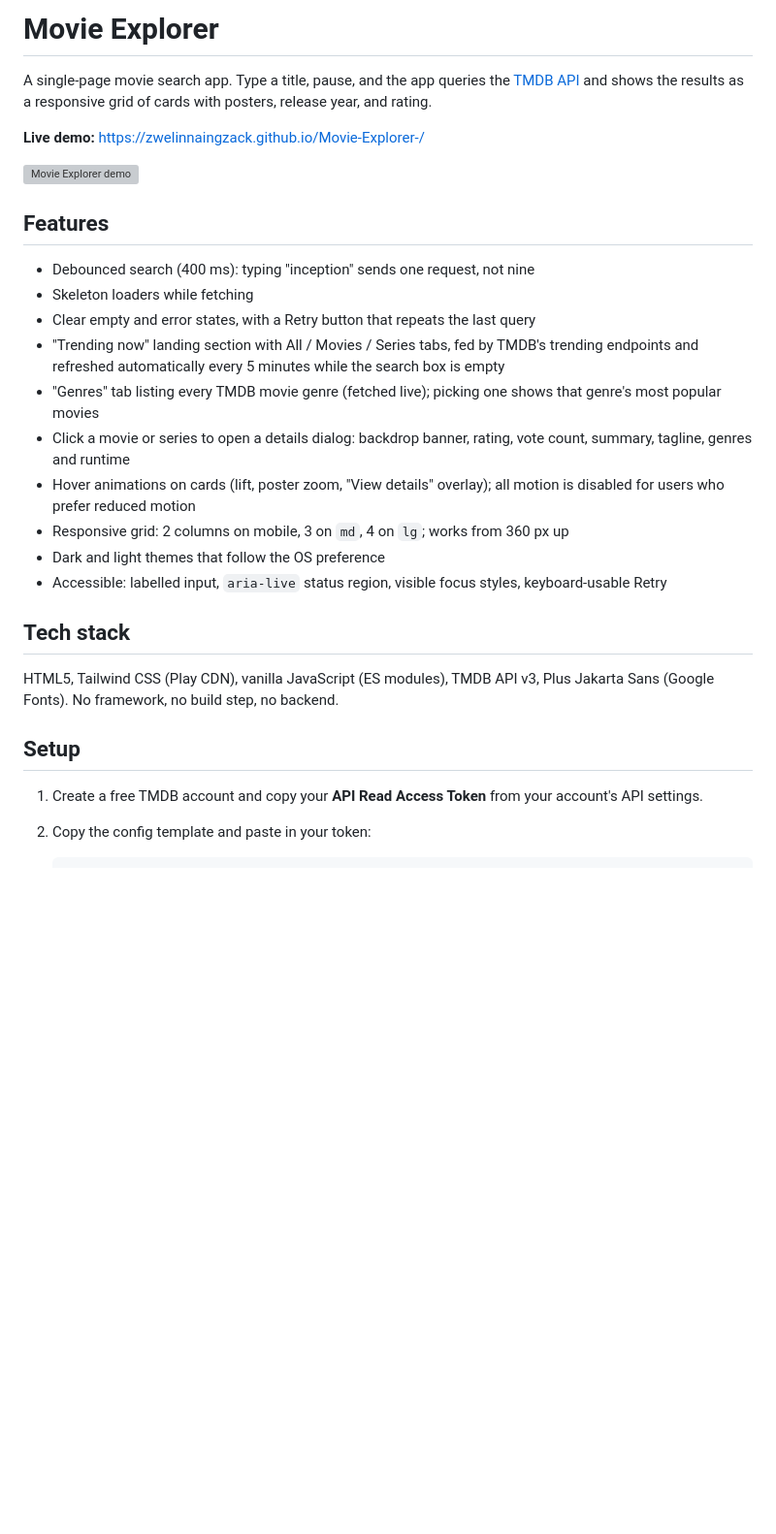
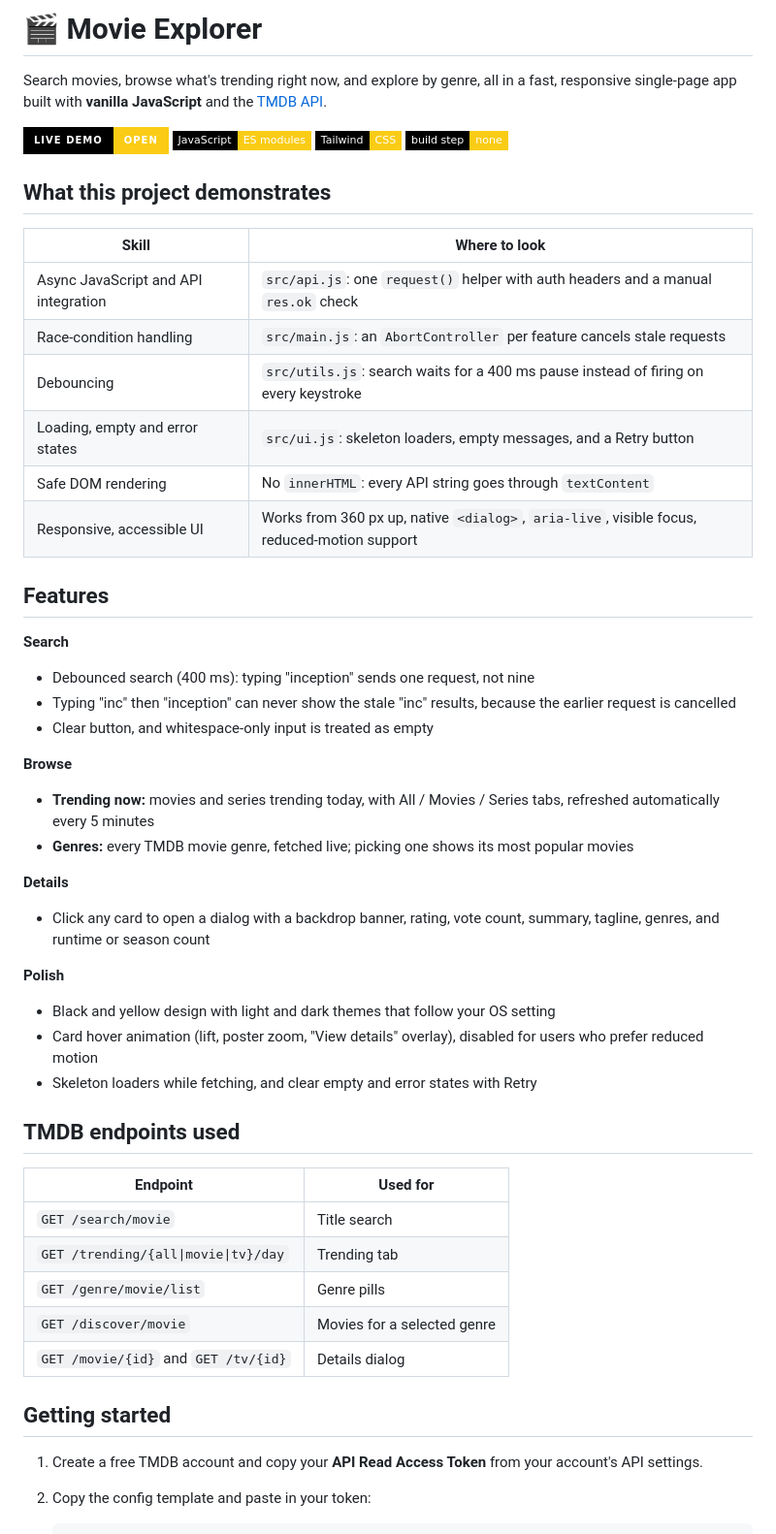
Before and after one commit to ZweLinNaingZack/Movie-Explorer-, a Markdown page: README.md, the part around one of its changes. Shown at 97% size. Rendered like a GitHub page; badges without logos; blank space fills up the shorter version; grey boxes are pictures that could not be loaded.

Commit message:
Polish README
Add skills table, grouped features, endpoints table, badges and
updated security and deployment notes.

Co-Authored-By: Claude Sonnet 5.5 <noreply@anthropic.com>

```diff
--- a/README.md
+++ b/README.md
@@ -1,32 +1,59 @@
-# Movie Explorer
+# 🎬 Movie Explorer
 
-A single-page movie search app. Type a title, pause, and the app queries the
-[TMDB API](https://developer.themoviedb.org/docs) and shows the results as a responsive grid of
-cards with posters, release year, and rating.
+Search movies, browse what's trending right now, and explore by genre, all in a fast, responsive
+single-page app built with **vanilla JavaScript** and the [TMDB API](https://developer.themoviedb.org/docs).
 
-**Live demo:** https://zwelinnaingzack.github.io/Movie-Explorer-/
+[![Live demo](https://img.shields.io/badge/live%20demo-open-facc15?style=for-the-badge&labelColor=000000)](https://zwelinnaingzack.github.io/Movie-Explorer-/)
+![JavaScript ES modules](https://img.shields.io/badge/JavaScript-ES%20modules-facc15?style=flat-square&labelColor=000000)
+![Tailwind CSS](https://img.shields.io/badge/Tailwind-CSS-facc15?style=flat-square&labelColor=000000)
+![No build step](https://img.shields.io/badge/build%20step-none-facc15?style=flat-square&labelColor=000000)
 
+<!--
+Add a demo GIF here once recorded (type a search, click a card, switch to Genres), then uncomment:
 ![Movie Explorer demo](docs/demo.gif)
-<!-- Record a short GIF (type a query, show skeletons, results, an error + Retry) and save it as docs/demo.gif -->
+-->
+
+## What this project demonstrates
+
+| Skill | Where to look |
+|---|---|
+| Async JavaScript and API integration | `src/api.js`: one `request()` helper with auth headers and a manual `res.ok` check |
+| Race-condition handling | `src/main.js`: an `AbortController` per feature cancels stale requests |
+| Debouncing | `src/utils.js`: search waits for a 400 ms pause instead of firing on every keystroke |
+| Loading, empty and error states | `src/ui.js`: skeleton loaders, empty messages, and a Retry button |
+| Safe DOM rendering | No `innerHTML`: every API string goes through `textContent` |
+| Responsive, accessible UI | Works from 360 px up, native `<dialog>`, `aria-live`, visible focus, reduced-motion support |
 
 ## Features
 
+**Search**
 - Debounced search (400 ms): typing "inception" sends one request, not nine
-- Skeleton loaders while fetching
-- Clear empty and error states, with a Retry button that repeats the last query
-- "Trending now" landing section with All / Movies / Series tabs, fed by TMDB's trending endpoints and refreshed automatically every 5 minutes while the search box is empty
-- "Genres" tab listing every TMDB movie genre (fetched live); picking one shows that genre's most popular movies
-- Click a movie or series to open a details dialog: backdrop banner, rating, vote count, summary, tagline, genres and runtime
-- Hover animations on cards (lift, poster zoom, "View details" overlay); all motion is disabled for users who prefer reduced motion
-- Responsive grid: 2 columns on mobile, 3 on `md`, 4 on `lg`; works from 360 px up
-- Dark and light themes that follow the OS preference
-- Accessible: labelled input, `aria-live` status region, visible focus styles, keyboard-usable Retry
+- Typing "inc" then "inception" can never show the stale "inc" results, because the earlier request is cancelled
+- Clear button, and whitespace-only input is treated as empty
 
-## Tech stack
+**Browse**
+- **Trending now:** movies and series trending today, with All / Movies / Series tabs, refreshed automatically every 5 minutes
+- **Genres:** every TMDB movie genre, fetched live; picking one shows its most popular movies
 
-HTML5, Tailwind CSS (Play CDN), vanilla JavaScript (ES modules), TMDB API v3, Plus Jakarta Sans (Google Fonts). No framework, no build step, no backend.
+**Details**
+- Click any card to open a dialog with a backdrop banner, rating, vote count, summary, tagline, genres, and runtime or season count
 
-## Setup
+**Polish**
+- Black and yellow design with light and dark themes that follow your OS setting
+- Card hover animation (lift, poster zoom, "View details" overlay), disabled for users who prefer reduced motion
+- Skeleton loaders while fetching, and clear empty and error states with Retry
+
+## TMDB endpoints used
+
+| Endpoint | Used for |
+|---|---|
+| `GET /search/movie` | Title search |
+| `GET /trending/{all\|movie\|tv}/day` | Trending tab |
+| `GET /genre/movie/list` | Genre pills |
+| `GET /discover/movie` | Movies for a selected genre |
+| `GET /movie/{id}` and `GET /tv/{id}` | Details dialog |
+
+## Getting started
 
 1. Create a free TMDB account and copy your **API Read Access Token** from your account's API settings.
 2. Copy the config template and paste in your token:
```
Also changed, not shown: other parts of README.md (+24 -23 lines).
